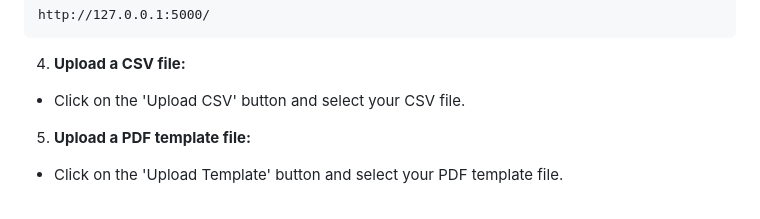
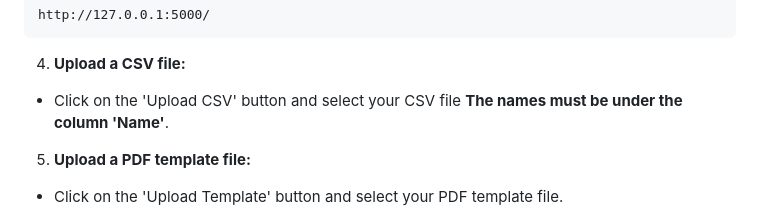
Before and after one commit to Rayan-Ghabashi/Certificate_generator_website, a Markdown page: README.md, the part around the change. GitHub-like rendering.

````diff
--- a/README.md
+++ b/README.md
@@ -57,7 +57,7 @@ python main.py
 http://127.0.0.1:5000/
 ```
 4. **Upload a CSV file:**
-- Click on the 'Upload CSV' button and select your CSV file.
+- Click on the 'Upload CSV' button and select your CSV file **The names must be under the column 'Name'**.
 5. **Upload a PDF template file:**
 - Click on the 'Upload Template' button and select your PDF template file.
 6. **Generate and download certificates:**
````
